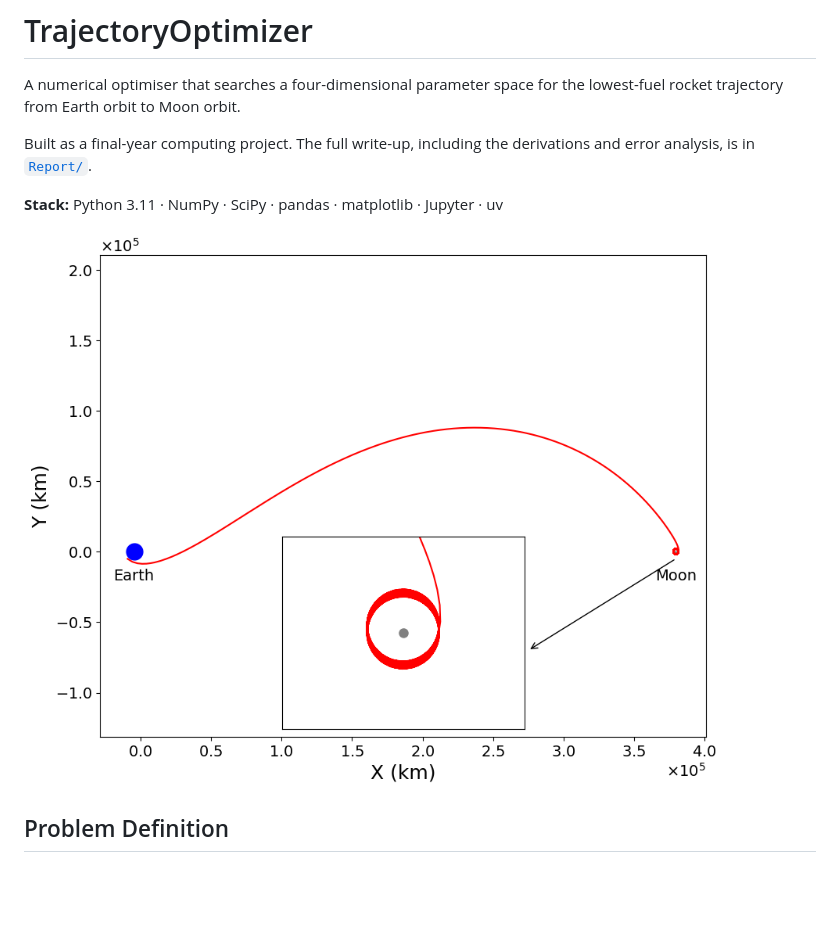
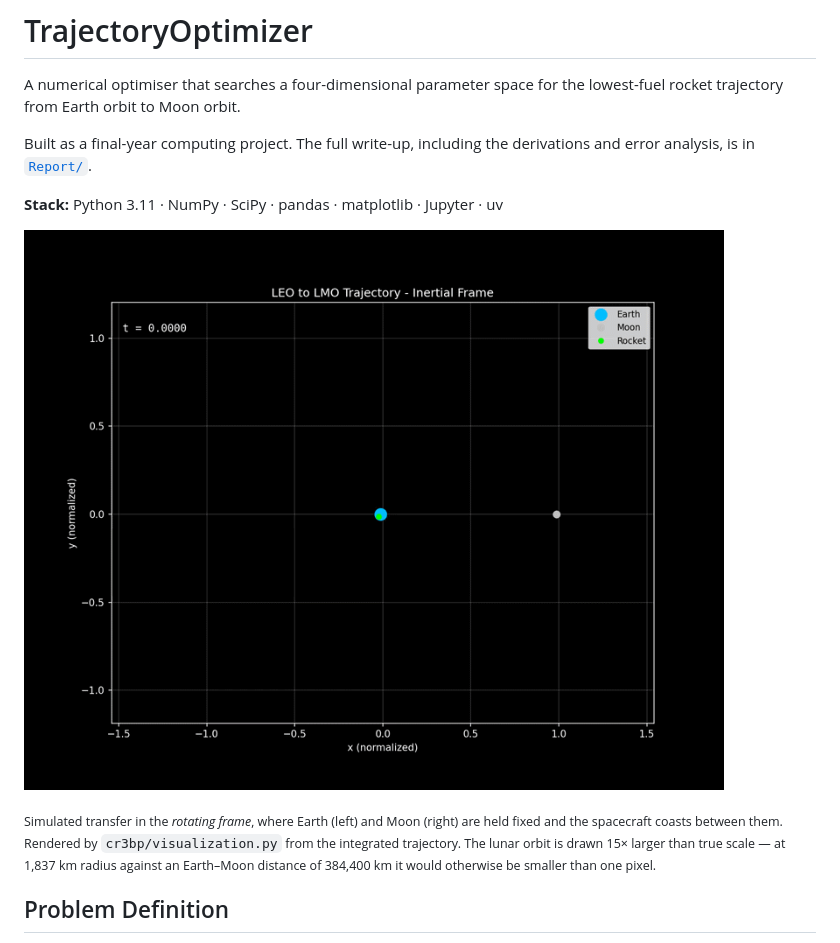
Before and after one commit to samcoulthurst/TrajectoryOptimizer, a Markdown page: README.md, the part around the change printed below. Drawn GitHub-style; pictures changed too: assets/trajectory_animation.gif (added); blank space fills up the shorter version.

Commit message:
Added gif to README

```diff
--- a/README.md
+++ b/README.md
@@ -8,7 +8,12 @@ and error analysis, is in [`Report/`](Report/Minimum_Fuel_Transfer_Trajectory_Be
 
 **Stack:** Python 3.11 · NumPy · SciPy · pandas · matplotlib · Jupyter · uv
 
-![Optimal transfer trajectory from low Earth orbit to low lunar orbit](Report/figures/trajectory_rotating.png)
+![Animated Earth-to-Moon transfer trajectory](assets/trajectory_animation.gif)
+
+<sub>Simulated transfer in the *rotating frame*, where Earth (left) and Moon (right) are held
+fixed and the spacecraft coasts between them. Rendered by `cr3bp/visualization.py` from the
+integrated trajectory. The lunar orbit is drawn 15× larger than true scale — at 1,837 km radius
+against an Earth–Moon distance of 384,400 km it would otherwise be smaller than one pixel.</sub>
 
 ## Problem Definition
 
```
Also changed, not shown: other parts of README.md (+5 -1 lines).
